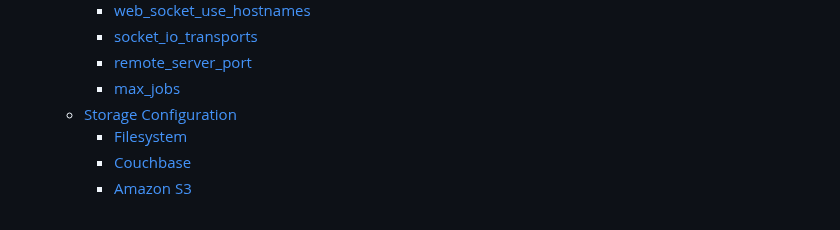
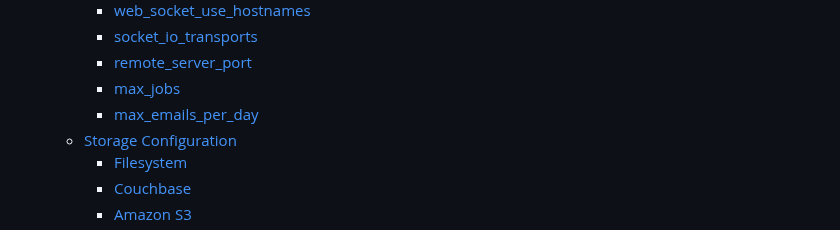
Before and after one commit to jhuckaby/Cronicle, a Markdown page: docs/Configuration.md, the part around the change. GitHub-like rendering.

Commit message:
Update TOC

```diff
--- a/docs/Configuration.md
+++ b/docs/Configuration.md
@@ -44,6 +44,7 @@
 		+ [socket_io_transports](#socket_io_transports)
 		+ [remote_server_port](#remote_server_port)
 		+ [max_jobs](#max_jobs)
+		+ [max_emails_per_day](#max_emails_per_day)
 	* [Storage Configuration](#storage-configuration)
 		+ [Filesystem](#filesystem)
 		+ [Couchbase](#couchbase)
```
